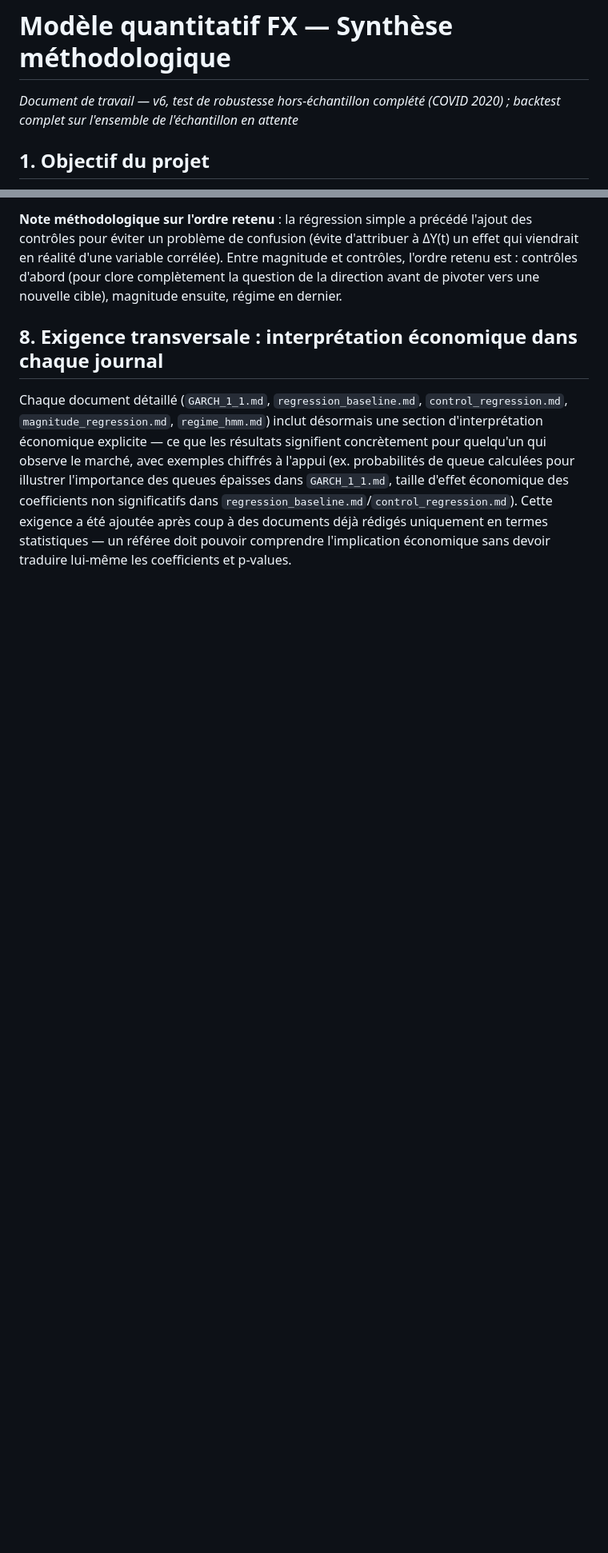
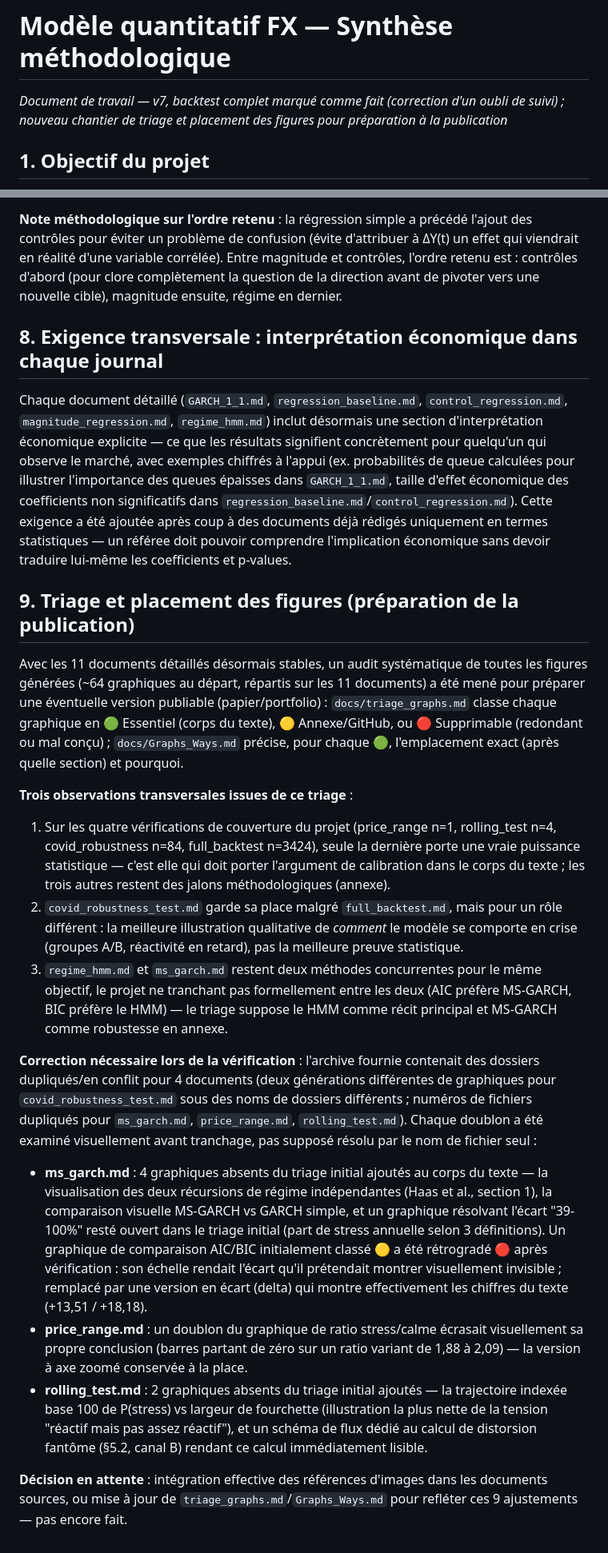
Before and after one commit to Armando-ZEWU/FOREX-VOLATILITY-REGIME-MODEL, a Markdown page: docs/methodology.md, 2 parts joined by grey strips. Shown at 80% size. Drawn GitHub-style; blank space fills up the shorter version.

```diff
--- a/docs/methodology.md
+++ b/docs/methodology.md
@@ -1,5 +1,5 @@
 # Modèle quantitatif FX — Synthèse méthodologique
-*Document de travail — v6, test de robustesse hors-échantillon complété (COVID 2020) ; backtest complet sur l'ensemble de l'échantillon en attente*
+*Document de travail — v7, backtest complet marqué comme fait (correction d'un oubli de suivi) ; nouveau chantier de triage et placement des figures pour préparation à la publication*
 
 ## 1. Objectif du projet
 
@@ -127,3 +127,20 @@ Le résidu standardisé de ce modèle constitue la variable ΔY(t) opérationnel
 ## 8. Exigence transversale : interprétation économique dans chaque journal
 
 Chaque document détaillé (`GARCH_1_1.md`, `regression_baseline.md`, `control_regression.md`, `magnitude_regression.md`, `regime_hmm.md`) inclut désormais une section d'interprétation économique explicite — ce que les résultats signifient concrètement pour quelqu'un qui observe le marché, avec exemples chiffrés à l'appui (ex. probabilités de queue calculées pour illustrer l'importance des queues épaisses dans `GARCH_1_1.md`, taille d'effet économique des coefficients non significatifs dans `regression_baseline.md`/`control_regression.md`). Cette exigence a été ajoutée après coup à des documents déjà rédigés uniquement en termes statistiques — un référee doit pouvoir comprendre l'implication économique sans devoir traduire lui-même les coefficients et p-values.
+
+## 9. Triage et placement des figures (préparation de la publication)
+
+Avec les 11 documents détaillés désormais stables, un audit systématique de toutes les figures générées (~64 graphiques au départ, répartis sur les 11 documents) a été mené pour préparer une éventuelle version publiable (papier/portfolio) : `docs/triage_graphs.md` classe chaque graphique en 🟢 Essentiel (corps du texte), 🟡 Annexe/GitHub, ou 🔴 Supprimable (redondant ou mal conçu) ; `docs/Graphs_Ways.md` précise, pour chaque 🟢, l'emplacement exact (après quelle section) et pourquoi.
+
+**Trois observations transversales issues de ce triage** :
+1. Sur les quatre vérifications de couverture du projet (price_range n=1, rolling_test n=4, covid_robustness n=84, full_backtest n=3424), seule la dernière porte une vraie puissance statistique — c'est elle qui doit porter l'argument de calibration dans le corps du texte ; les trois autres restent des jalons méthodologiques (annexe).
+2. `covid_robustness_test.md` garde sa place malgré `full_backtest.md`, mais pour un rôle différent : la meilleure illustration qualitative de *comment* le modèle se comporte en crise (groupes A/B, réactivité en retard), pas la meilleure preuve statistique.
+3. `regime_hmm.md` et `ms_garch.md` restent deux méthodes concurrentes pour le même objectif, le projet ne tranchant pas formellement entre les deux (AIC préfère MS-GARCH, BIC préfère le HMM) — le triage suppose le HMM comme récit principal et MS-GARCH comme robustesse en annexe.
+
+**Correction nécessaire lors de la vérification** : l'archive fournie contenait des dossiers dupliqués/en conflit pour 4 documents (deux générations différentes de graphiques pour `covid_robustness_test.md` sous des noms de dossiers différents ; numéros de fichiers dupliqués pour `ms_garch.md`, `price_range.md`, `rolling_test.md`). Chaque doublon a été examiné visuellement avant tranchage, pas supposé résolu par le nom de fichier seul :
+
+- **ms_garch.md** : 4 graphiques absents du triage initial ajoutés au corps du texte — la visualisation des deux récursions de régime indépendantes (Haas et al., section 1), la comparaison visuelle MS-GARCH vs GARCH simple, et un graphique résolvant l'écart "39-100%" resté ouvert dans le triage initial (part de stress annuelle selon 3 définitions). Un graphique de comparaison AIC/BIC initialement classé 🟡 a été rétrogradé 🔴 après vérification : son échelle rendait l'écart qu'il prétendait montrer visuellement invisible ; remplacé par une version en écart (delta) qui montre effectivement les chiffres du texte (+13,51 / +18,18).
+- **price_range.md** : un doublon du graphique de ratio stress/calme écrasait visuellement sa propre conclusion (barres partant de zéro sur un ratio variant de 1,88 à 2,09) — la version à axe zoomé conservée à la place.
+- **rolling_test.md** : 2 graphiques absents du triage initial ajoutés — la trajectoire indexée base 100 de P(stress) vs largeur de fourchette (illustration la plus nette de la tension "réactif mais pas assez réactif"), et un schéma de flux dédié au calcul de distorsion fantôme (§5.2, canal B) rendant ce calcul immédiatement lisible.
+
+**Décision en attente** : intégration effective des références d'images dans les documents sources, ou mise à jour de `triage_graphs.md`/`Graphs_Ways.md` pour refléter ces 9 ajustements — pas encore fait.
```
Also changed, not shown: other parts of docs/methodology.md (+1 -1 lines), Methodology.md (deleted, +0 -146 lines).
